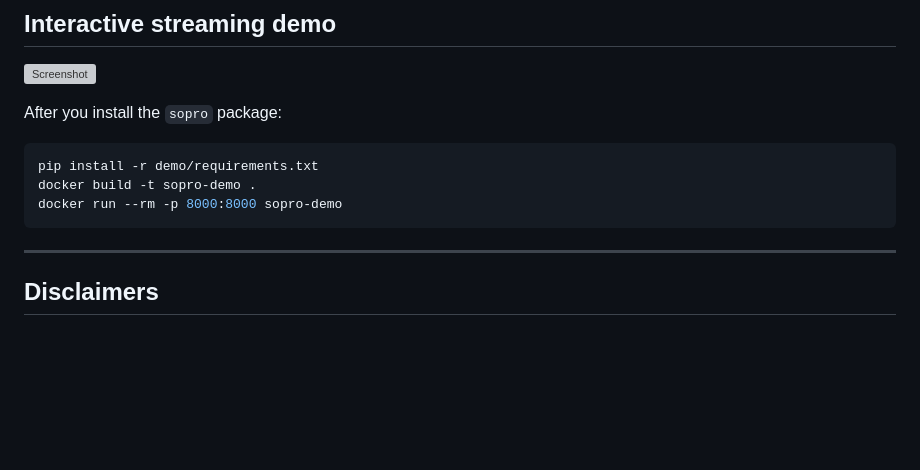
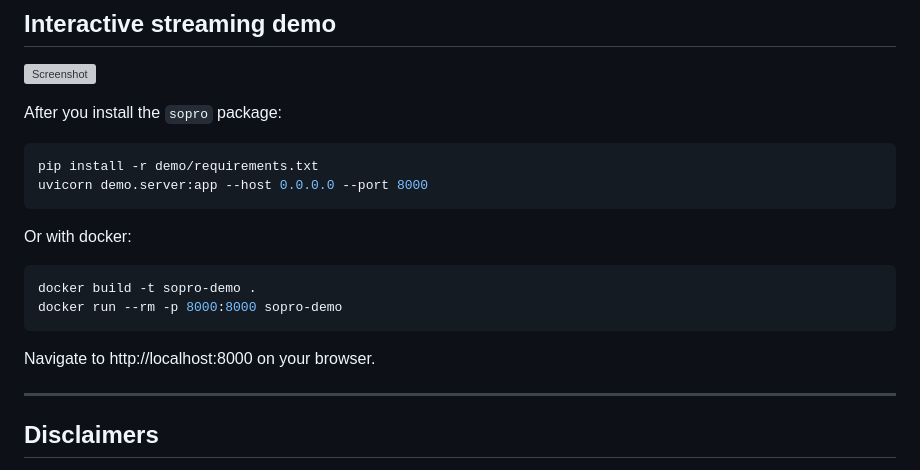
Before and after one commit to samuel-vitorino/sopro, a Markdown page: README.md, the part around the change. Rendered like a GitHub page; blank space fills up the shorter version; grey boxes are pictures that could not be loaded.

````diff
--- a/README.md
+++ b/README.md
@@ -105,9 +105,17 @@ After you install the `sopro` package:
 
 ```bash
 pip install -r demo/requirements.txt
+uvicorn demo.server:app --host 0.0.0.0 --port 8000
+```
+
+Or with docker:
+
+```bash
 docker build -t sopro-demo .
 docker run --rm -p 8000:8000 sopro-demo
 ```
+
+Navigate to http://localhost:8000 on your browser.
 
 ---
 
````
